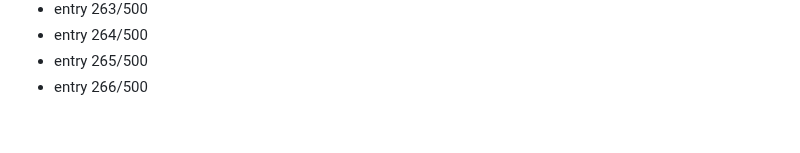
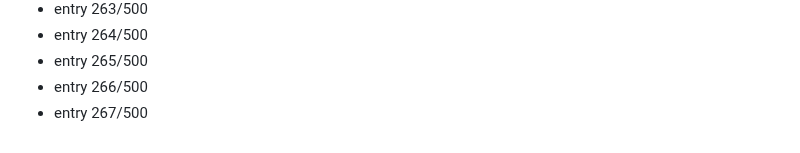
Before and after one commit to Dev9269/Dev9269, a Markdown page: activity/2026-08-19.md, the part around the change. Drawn GitHub-style.

Commit message:
chore: daily activity entry 267/500

```diff
--- a/activity/2026-08-19.md
+++ b/activity/2026-08-19.md
@@ -266,3 +266,4 @@
 - entry 264/500
 - entry 265/500
 - entry 266/500
+- entry 267/500
```
